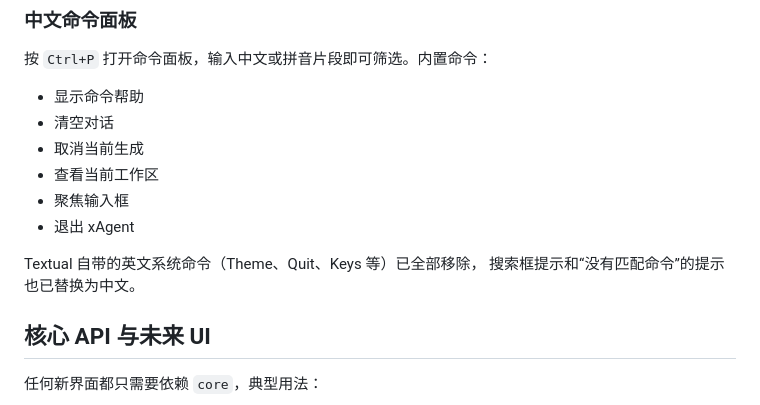
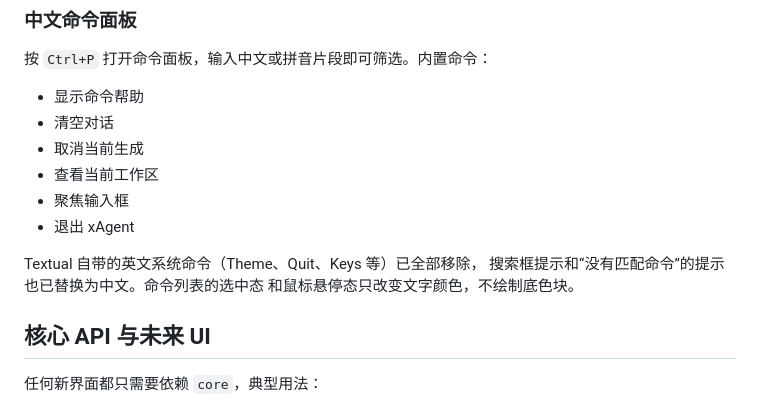
Before and after one commit to LLL-Ricar-9257/Study, a Markdown page: Agent/xAgent/README.md, the part around the change. Rendered like a GitHub page.

```diff
--- a/Agent/xAgent/README.md
+++ b/Agent/xAgent/README.md
@@ -177,7 +177,8 @@ max_list_items = 2000
 - 退出 xAgent
 
 Textual 自带的英文系统命令（Theme、Quit、Keys 等）已全部移除，
-搜索框提示和“没有匹配命令”的提示也已替换为中文。
+搜索框提示和“没有匹配命令”的提示也已替换为中文。命令列表的选中态
+和鼠标悬停态只改变文字颜色，不绘制底色块。
 
 ## 核心 API 与未来 UI
 
```
Also changed, not shown: 1 other file.
